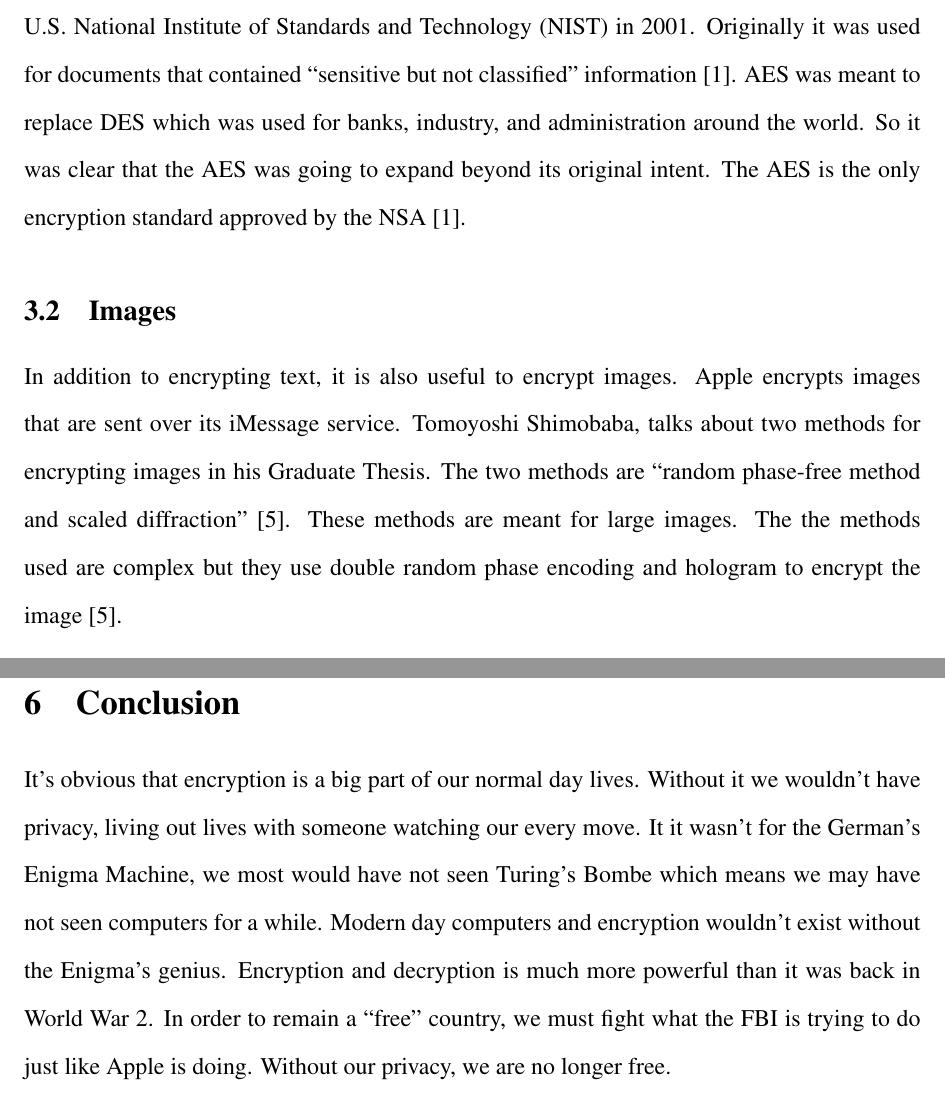
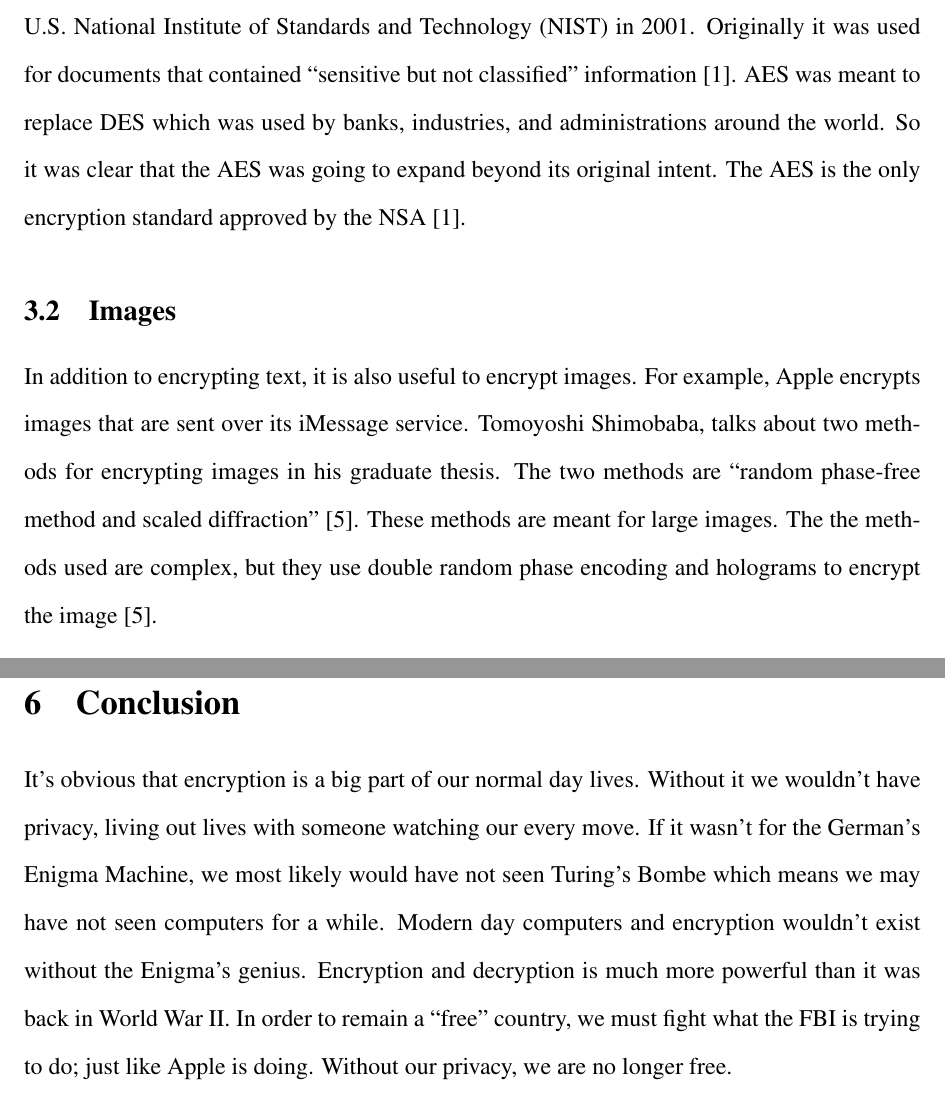
Before and after one commit to NuclearKev/library-project, a LaTeX document (enigma.tex): two parts of pages 5 and 7 of 8, joined at a grey line, cut so that both start at the same text. Compiled offline with pdfLaTeX.

Commit message:
Jonny's fixes

```diff
--- a/enigma.tex
+++ b/enigma.tex
@@ -122,18 +122,18 @@ One method of encrypting is the Advanced Encryption Standard (AES)\@. It was
 created by the U.S. National Institute of Standards and Technology (NIST) in
 2001. Originally it was used for documents that contained ``sensitive but not
 classified'' information~\cite{daemen2013design}. AES was meant to replace DES
-which was used for banks, industry, and administration around the world. So it
+which was used by banks, industries, and administrations around the world. So it
 was clear that the AES was going to expand beyond its original intent. The AES
 is the only encryption standard approved by the NSA~\cite{daemen2013design}.
 
 \subsection{Images}
-In addition to encrypting text, it is also useful to encrypt images. Apple
-encrypts images that are sent over its iMessage service. Tomoyoshi Shimobaba,
-talks about two methods for encrypting images in his Graduate Thesis.  The two
-methods are ``random phase-free method and scaled diffraction''
+In addition to encrypting text, it is also useful to encrypt images. For example,
+Apple encrypts images that are sent over its iMessage service. Tomoyoshi
+Shimobaba, talks about two methods for encrypting images in his graduate thesis.
+The two methods are ``random phase-free method and scaled diffraction''
 \cite{shimobaba2015optical}. These methods are meant for large images. The
-the methods used are complex but they use double random phase encoding and
-hologram to encrypt the image~\cite{shimobaba2015optical}.
+the methods used are complex, but they use double random phase encoding and
+holograms to encrypt the image~\cite{shimobaba2015optical}.
 
 \section{Decryption Methods}
 Decryption is the act of undoing an encryption in order to view the contents of
@@ -187,12 +187,12 @@ safe~\cite{herman2016fbi}.
 \section{Conclusion}
 It's obvious that encryption is a big part of our normal day lives. Without it
 we wouldn't have privacy, living out lives with someone watching our every move.
-It it wasn't for the German's Enigma Machine, we most would have not seen
+If it wasn't for the German's Enigma Machine, we most likely would have not seen
 Turing's Bombe which means we may have not seen computers for a while. Modern
 day computers and encryption wouldn't exist without the Enigma's genius.
-Encryption and decryption is much more powerful than it was back in World War 2.
+Encryption and decryption is much more powerful than it was back in World War II.
 In order to remain a ``free'' country, we must fight what the FBI is trying to
-do just like Apple is doing. Without our privacy, we are no longer free.
+do; just like Apple is doing. Without our privacy, we are no longer free.
 
 \newpage
 
```
Also changed, not shown: enigma.tex (18 more changed lines).
